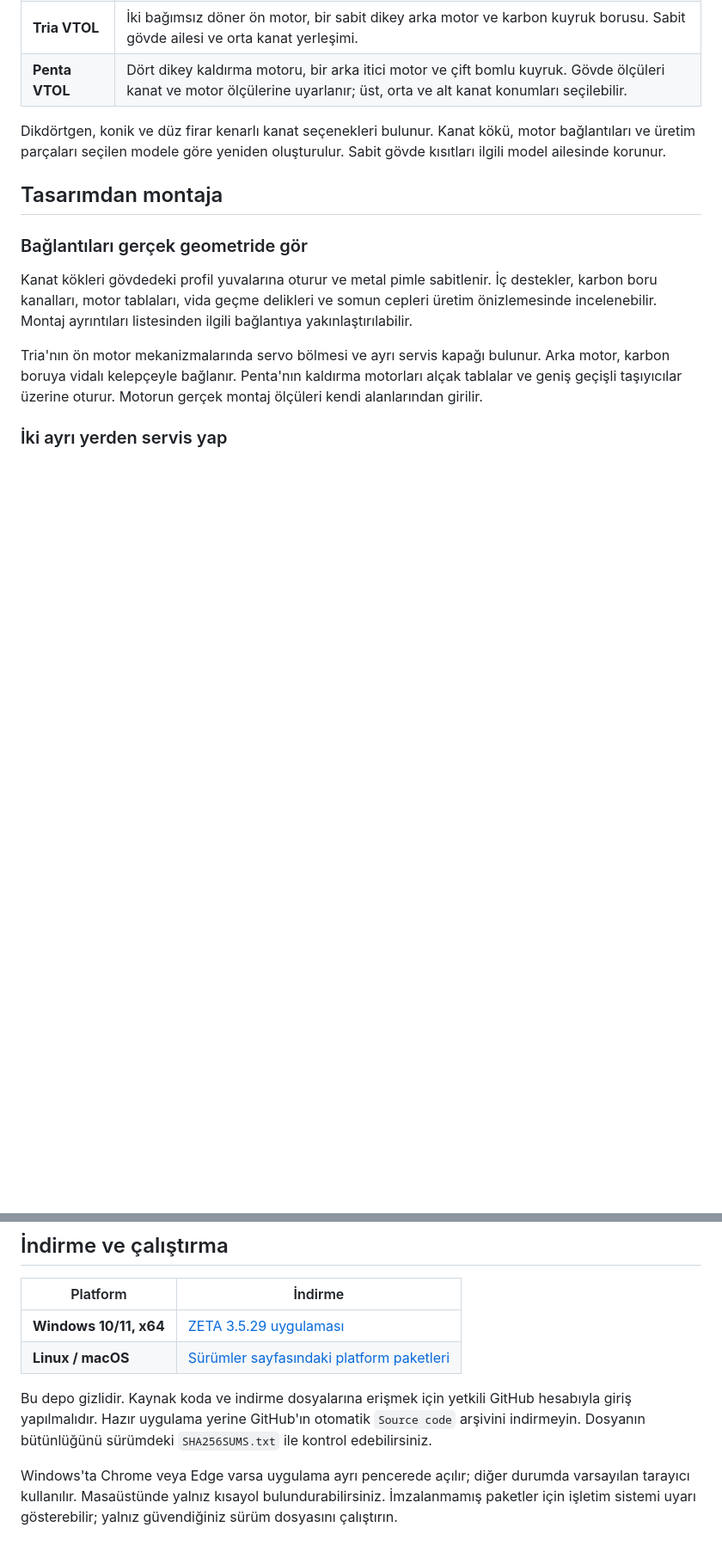
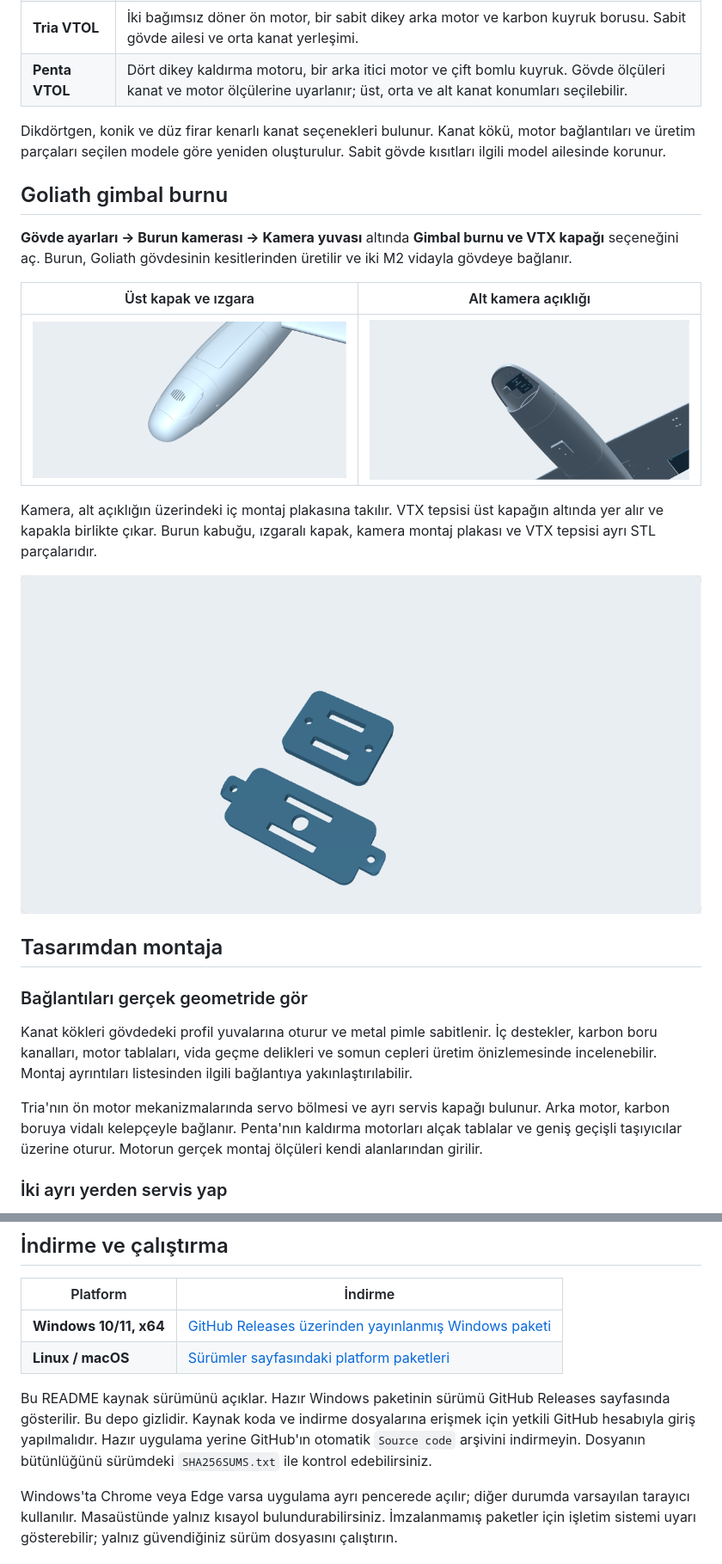
Before and after one commit to emirkalfa/zeta, a Markdown page: README.md, 2 parts joined by grey strips. Shown at 86% size. GitHub-like rendering; pictures changed too: docs/images/goliath-3.5.118-grille.png (added), docs/images/goliath-3.5.118-mounts.png (added), docs/images/goliath-3.5.118-opening.png (added); blank space fills up the shorter version.

Commit message:
Refresh README with Goliath details and commit history

```diff
--- a/README.md
+++ b/README.md
@@ -37,6 +35,18 @@ Türkçe arayüz bilgisayarında çalışır. Tasarım sırasında internet bağ
 | **Penta VTOL** | Dört dikey kaldırma motoru, bir arka itici motor ve çift bomlu kuyruk. Gövde ölçüleri kanat ve motor ölçülerine uyarlanır; üst, orta ve alt kanat konumları seçilebilir. |
 
 Dikdörtgen, konik ve düz firar kenarlı kanat seçenekleri bulunur. Kanat kökü, motor bağlantıları ve üretim parçaları seçilen modele göre yeniden oluşturulur. Sabit gövde kısıtları ilgili model ailesinde korunur.
+
+## Goliath gimbal burnu
+
+**Gövde ayarları → Burun kamerası → Kamera yuvası** altında **Gimbal burnu ve VTX kapağı** seçeneğini aç. Burun, Goliath gövdesinin kesitlerinden üretilir ve iki M2 vidayla gövdeye bağlanır.
+
+| Üst kapak ve ızgara | Alt kamera açıklığı |
+| --- | --- |
+| ![Goliath’ın kısa, oval burun ucu ile sökülebilir kapaktaki yedi açık havalandırma yarığı](docs/images/goliath-3.5.118-grille.png) | ![Önde kavisli bir dudakla başlayan ve gövde bağlantısından önce kapanan alt açıklık](docs/images/goliath-3.5.118-opening.png) |
+
+Kamera, alt açıklığın üzerindeki iç montaj plakasına takılır. VTX tepsisi üst kapağın altında yer alır ve kapakla birlikte çıkar. Burun kabuğu, ızgaralı kapak, kamera montaj plakası ve VTX tepsisi ayrı STL parçalarıdır.
+
+![Kablo geçişli gimbal montaj plakası ve bağ yuvalı VTX tepsisi](docs/images/goliath-3.5.118-mounts.png)
 
 ## Tasarımdan montaja
 
@@ -91,10 +102,10 @@ Yöntemler: [uygulama kaynakları](static/references.html), [hesap denetimi](doc
 
 | Platform | İndirme |
 |---|---|
-| **Windows 10/11, x64** | [ZETA 3.5.29 uygulaması](https://github.com/emirkalfa/zeta/releases/download/v3.5.29/ZETA-3.5.29-windows-x64.exe) |
+| **Windows 10/11, x64** | [GitHub Releases üzerinden yayınlanmış Windows paketi](https://github.com/emirkalfa/zeta/releases/latest) |
 | **Linux / macOS** | [Sürümler sayfasındaki platform paketleri](https://github.com/emirkalfa/zeta/releases) |
 
-Bu depo gizlidir. Kaynak koda ve indirme dosyalarına erişmek için yetkili GitHub hesabıyla giriş yapılmalıdır. Hazır uygulama yerine GitHub'ın otomatik `Source code` arşivini indirmeyin. Dosyanın bütünlüğünü sürümdeki `SHA256SUMS.txt` ile kontrol edebilirsiniz.
+Bu README kaynak sürümünü açıklar. Hazır Windows paketinin sürümü GitHub Releases sayfasında gösterilir. Bu depo gizlidir. Kaynak koda ve indirme dosyalarına erişmek için yetkili GitHub hesabıyla giriş yapılmalıdır. Hazır uygulama yerine GitHub'ın otomatik `Source code` arşivini indirmeyin. Dosyanın bütünlüğünü sürümdeki `SHA256SUMS.txt` ile kontrol edebilirsiniz.
 
 Windows'ta Chrome veya Edge varsa uygulama ayrı pencerede açılır; diğer durumda varsayılan tarayıcı kullanılır. Masaüstünde yalnız kısayol bulundurabilirsiniz. İmzalanmamış paketler için işletim sistemi uyarı gösterebilir; yalnız güvendiğiniz sürüm dosyasını çalıştırın.
 
```
Also changed, not shown: other parts of README.md (+15 -12 lines), AGENTS.md (added, +3 -0 lines), docs/images/goliath-3.5.118-airframe.png (added).
